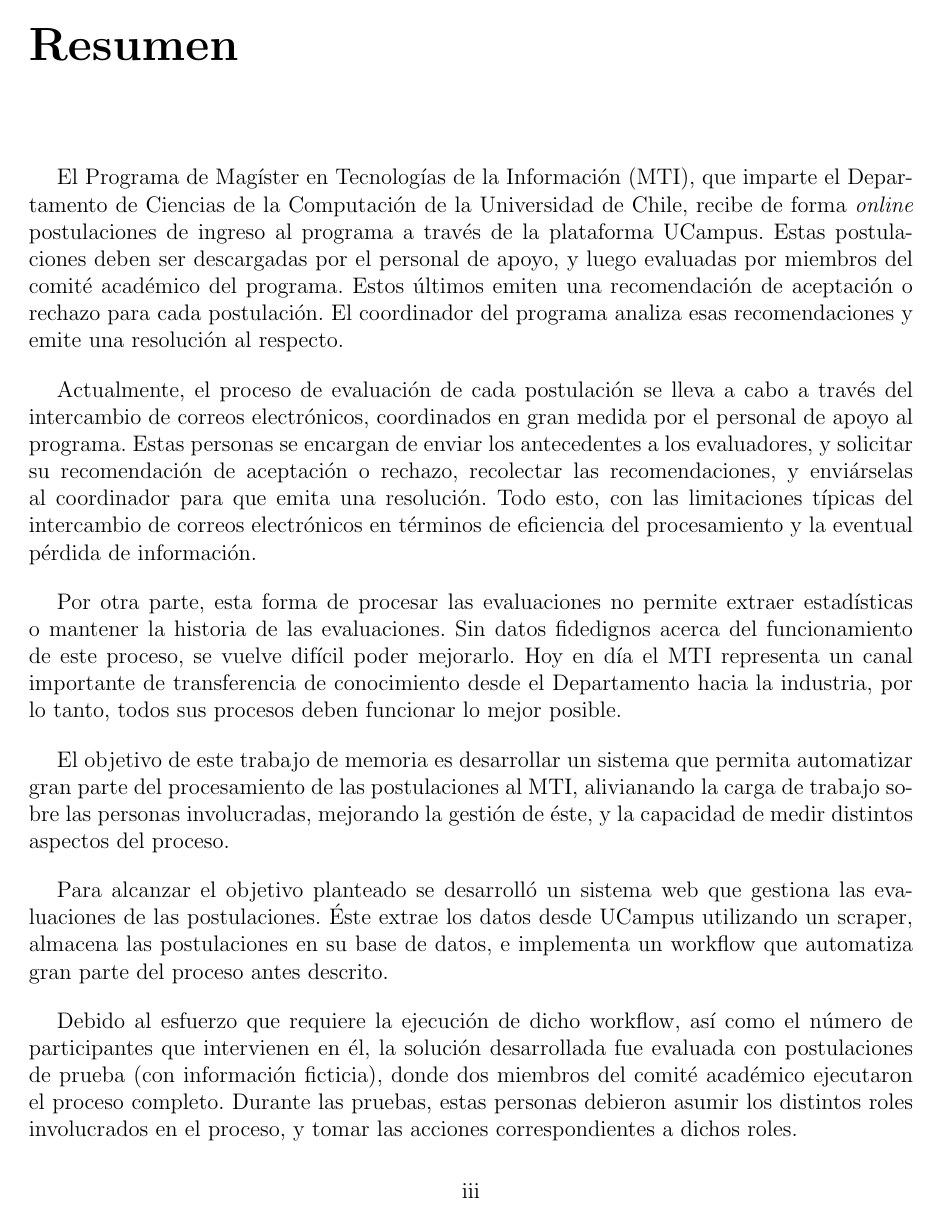
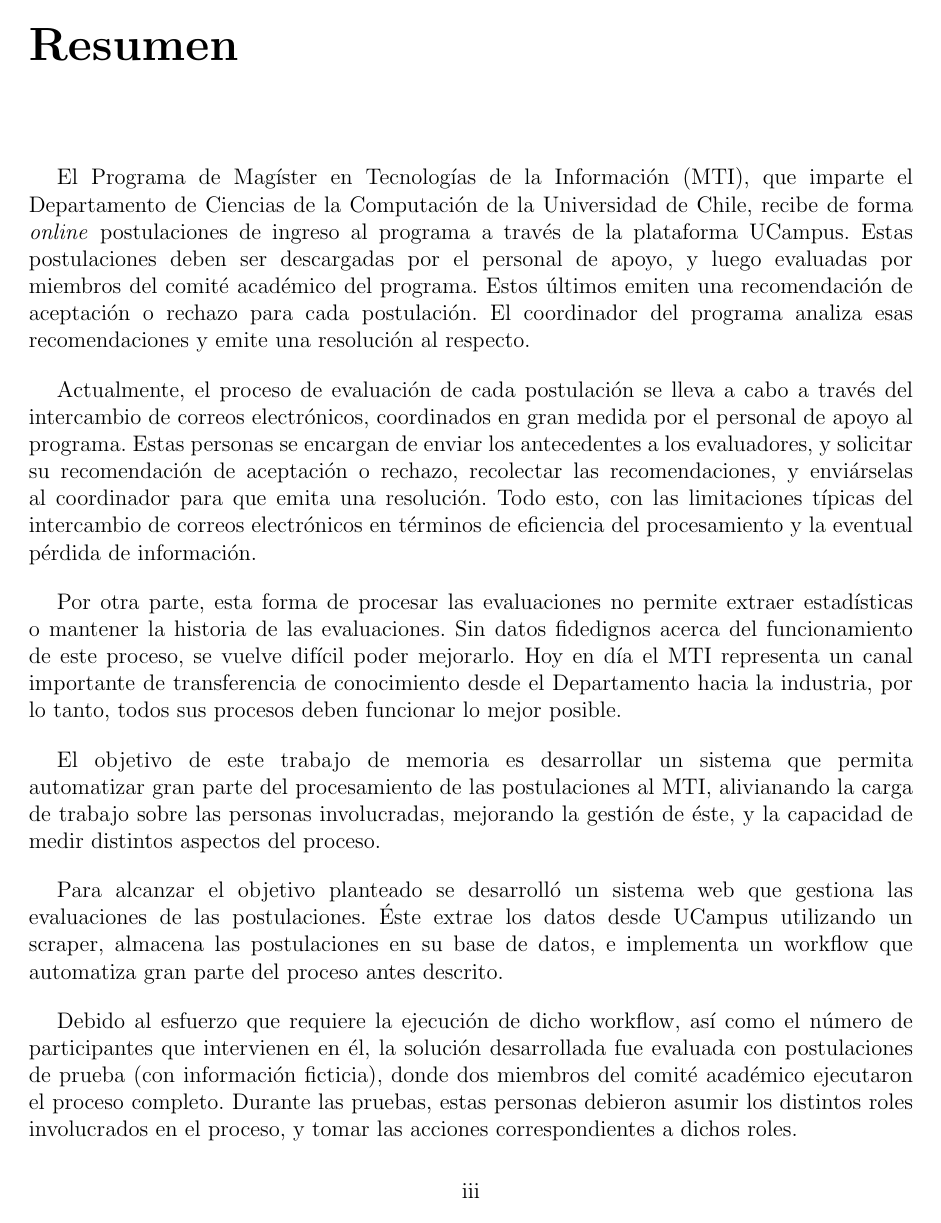
Before and after one commit to anachronic/memoria, a LaTeX document (memoria.tex): page 3 of 24. Compiled offline with pdfLaTeX.

Commit message:
Prevenir quiebre de palabras

```diff
--- a/memoria.tex
+++ b/memoria.tex
@@ -8,6 +8,12 @@
 \carrera{INGENIERO CIVIL EN COMPUTACIÓN}
 \memoria{MEMORIA PARA OPTAR AL TÍTULO DE}
 \comision{JUAN ÁLVAREZ, CLAUDIO GUTIÉRREZ}
+
+% Prevenir quiebre de palabras
+\tolerance=1
+\emergencystretch=\maxdimen
+\hyphenpenalty=10000
+\hbadness=10000
 
 \usepackage{lipsum}
 
```
